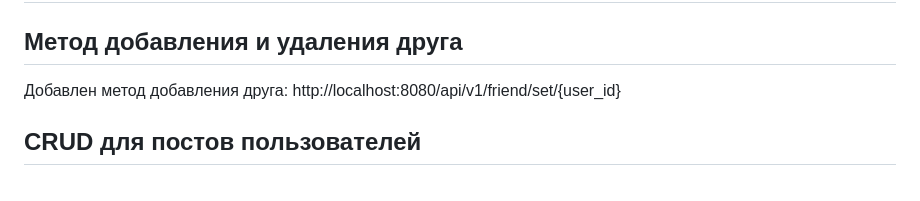
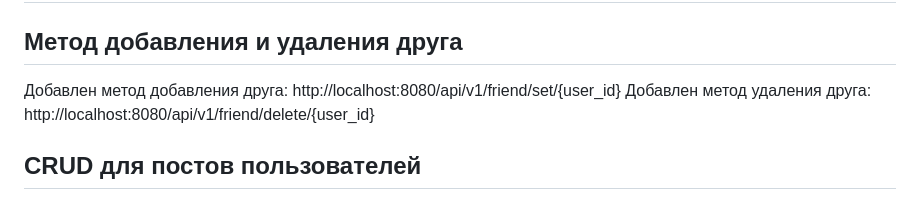
Before and after one commit to DamirAbd/HLA-HW1, a Markdown page: HW4/report.md, the part around the change printed below. Rendered like a GitHub page.

```diff
--- a/HW4/report.md
+++ b/HW4/report.md
@@ -3,7 +3,7 @@
 ## Метод добавления и удаления друга
 
 Добавлен метод добавления друга: http://localhost:8080/api/v1/friend/set/{user_id}
-
+Добавлен метод удаления друга: http://localhost:8080/api/v1/friend/delete/{user_id}
 
 ## CRUD для постов пользователей
 
```
Also changed, not shown: other parts of HW4/report.md (+6 -0 lines), HW4/OTUS HW.png (added), 5 other files.
